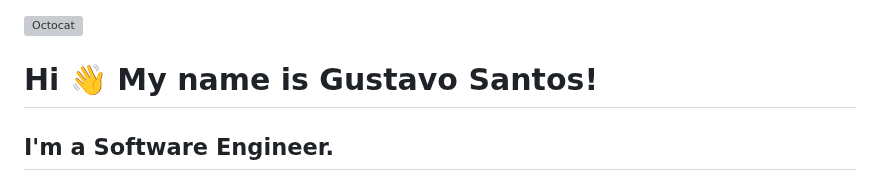
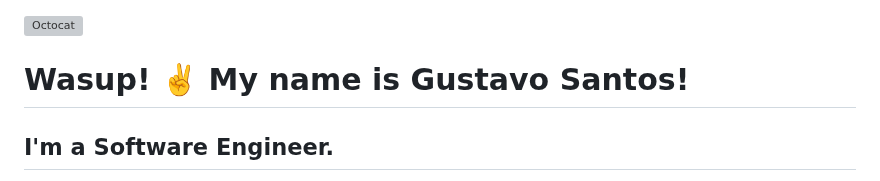
Before and after one commit to Guga-Santos/Guga-Santos, a Markdown page: README.md, the part around the change. Drawn GitHub-style; grey boxes are pictures that could not be loaded.

```diff
--- a/README.md
+++ b/README.md
@@ -1,6 +1,6 @@
 <img width="400px" align="right" alt="Octocat" src="https://octodex.github.com/images/Fintechtocat.png" />
 
-Hi 👋 My name is Gustavo Santos!
+Wasup! :v: My name is Gustavo Santos!
 ================================
 
 I'm a Software Engineer.
```
